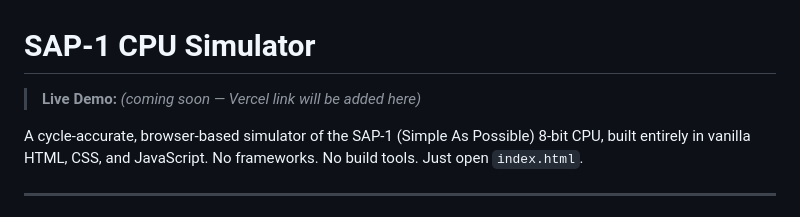
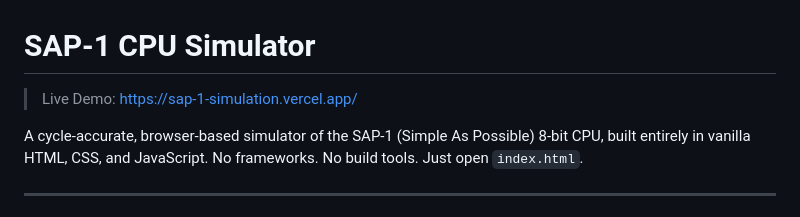
Before and after one commit to LiamCoding99/sap-1-simulation, a Markdown page: README.md, the part around the change. Rendered like a GitHub page.

Commit message:
add Vercel live link

```diff
--- a/README.md
+++ b/README.md
@@ -1,6 +1,6 @@
 # SAP-1 CPU Simulator
 
-> **Live Demo:** *(coming soon — Vercel link will be added here)*
+> Live Demo: https://sap-1-simulation.vercel.app/
 
 A cycle-accurate, browser-based simulator of the SAP-1 (Simple As Possible) 8-bit CPU, built entirely in vanilla HTML, CSS, and JavaScript. No frameworks. No build tools. Just open `index.html`.
 
```
